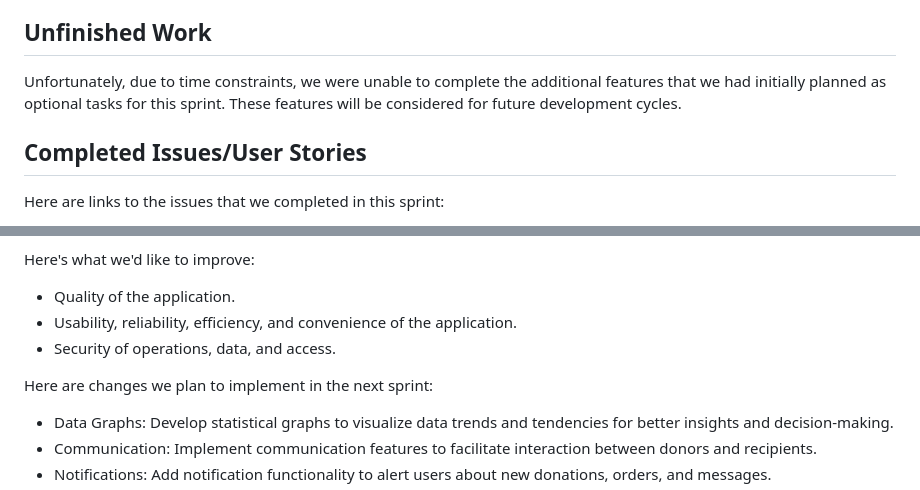
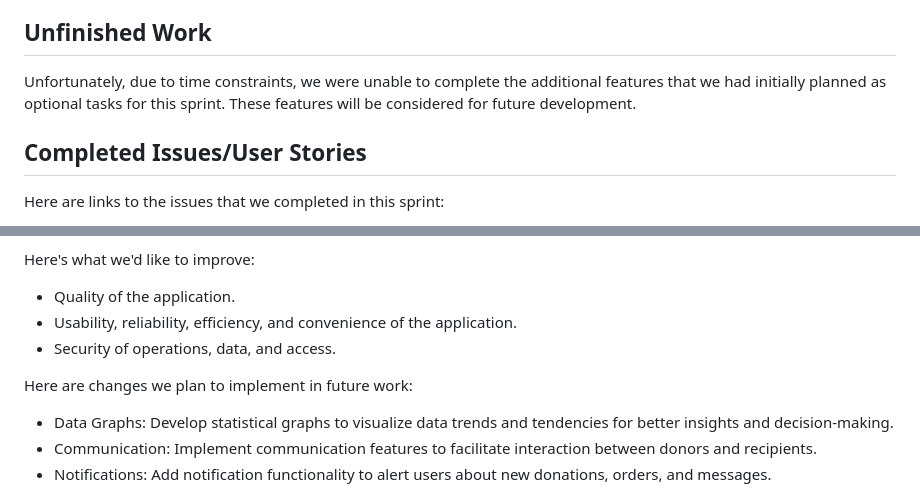
Before and after one commit to YaruG1022/WSU-SU21-CPTS322-Project, a Markdown page: Sprint_Reports/sprint_report_3.md, 2 parts joined by grey strips. Rendered like a GitHub page.

```diff
--- a/Sprint_Reports/sprint_report_3.md
+++ b/Sprint_Reports/sprint_report_3.md
@@ -11,7 +11,7 @@ Client Demo: https://www.youtube.com/watch?v=v11rOPA3P9I
 During this sprint, our team focused heavily on testing the application. Throughout this process, I personally identified several bugs and developed plans to address them. My team members played a crucial role in fixing these bugs and making significant improvements in data management. In addition, I made some updates to the design to enhance visual experience.
 
 ## Unfinished Work
-Unfortunately, due to time constraints, we were unable to complete the additional features that we had initially planned as optional tasks for this sprint. These features will be considered for future development cycles.
+Unfortunately, due to time constraints, we were unable to complete the additional features that we had initially planned as optional tasks for this sprint. These features will be considered for future development.
 
 ## Completed Issues/User Stories
 Here are links to the issues that we completed in this sprint:
@@ -42,7 +42,7 @@ Here's what we'd like to improve:
    * Usability, reliability, efficiency, and convenience of the application.
    * Security of operations, data, and access.
 
-Here are changes we plan to implement in the next sprint:
+Here are changes we plan to implement in future work:
    * Data Graphs: Develop statistical graphs to visualize data trends and tendencies for better insights and decision-making.
    * Communication: Implement communication features to facilitate interaction between donors and recipients.
    * Notifications: Add notification functionality to alert users about new donations, orders, and messages.
```
